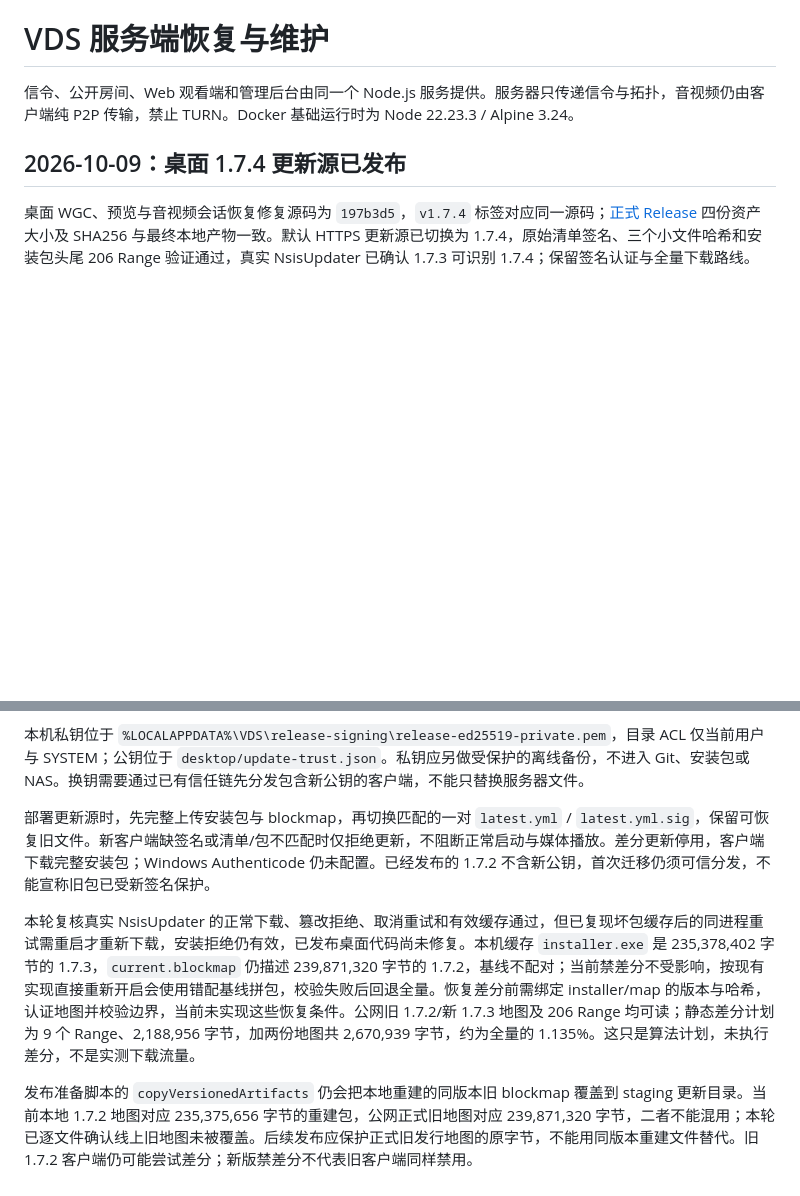
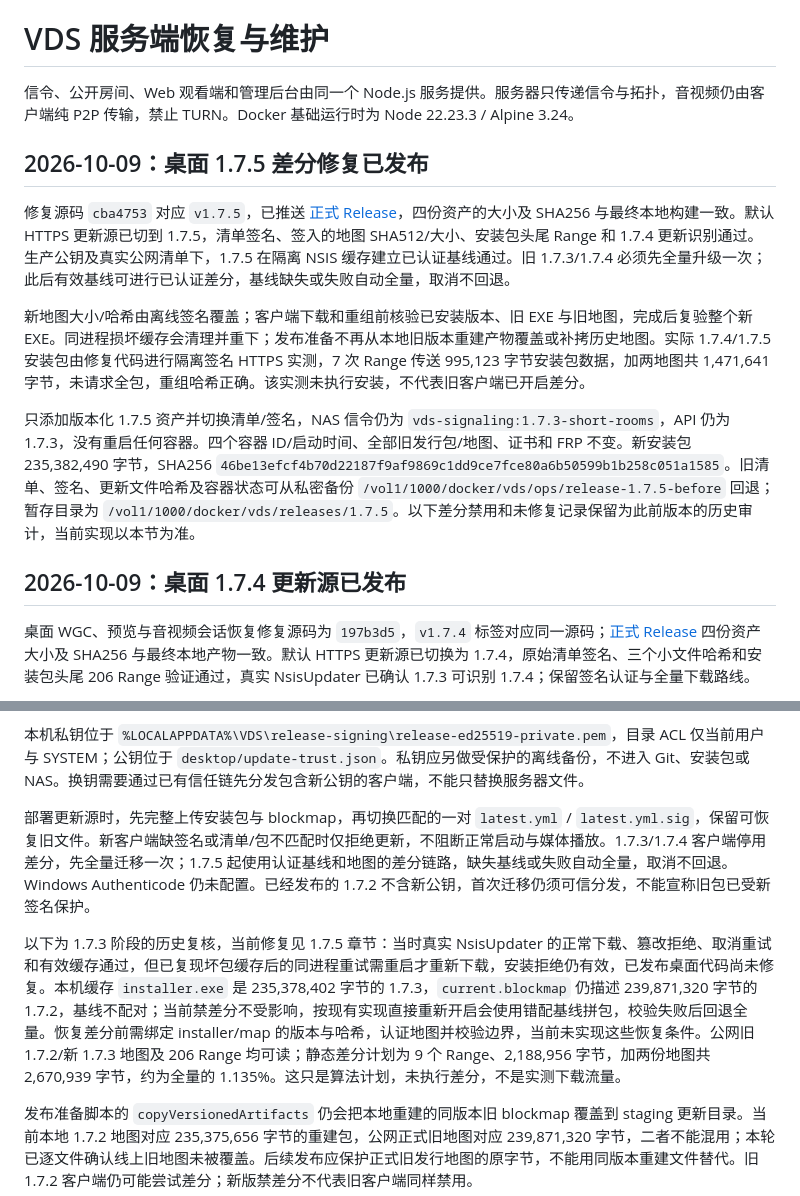
Before and after one commit to M4rkzzz/VDS, a Markdown page: docs/SERVER_OPERATIONS.md, 2 parts joined by grey strips. Drawn GitHub-style; blank space fills up the shorter version.

Commit message:
Record verified 1.7.5 differential update release

```diff
--- a/docs/SERVER_OPERATIONS.md
+++ b/docs/SERVER_OPERATIONS.md
@@ -1,6 +1,14 @@
 # VDS 服务端恢复与维护
 
 信令、公开房间、Web 观看端和管理后台由同一个 Node.js 服务提供。服务器只传递信令与拓扑，音视频仍由客户端纯 P2P 传输，禁止 TURN。Docker 基础运行时为 Node 22.23.3 / Alpine 3.24。
+
+## 2026-10-09：桌面 1.7.5 差分修复已发布
+
+修复源码 `cba4753` 对应 `v1.7.5`，已推送 [正式 Release](https://github.com/M4rkzzz/VDS/releases/tag/v1.7.5)，四份资产的大小及 SHA256 与最终本地构建一致。默认 HTTPS 更新源已切到 1.7.5，清单签名、签入的地图 SHA512/大小、安装包头尾 Range 和 1.7.4 更新识别通过。生产公钥及真实公网清单下，1.7.5 在隔离 NSIS 缓存建立已认证基线通过。旧 1.7.3/1.7.4 必须先全量升级一次；此后有效基线可进行已认证差分，基线缺失或失败自动全量，取消不回退。
+
+新地图大小/哈希由离线签名覆盖；客户端下载和重组前核验已安装版本、旧 EXE 与旧地图，完成后复验整个新 EXE。同进程损坏缓存会清理并重下；发布准备不再从本地旧版本重建产物覆盖或补拷历史地图。实际 1.7.4/1.7.5 安装包由修复代码进行隔离签名 HTTPS 实测，7 次 Range 传送 995,123 字节安装包数据，加两地图共 1,471,641 字节，未请求全包，重组哈希正确。该实测未执行安装，不代表旧客户端已开启差分。
+
+只添加版本化 1.7.5 资产并切换清单/签名，NAS 信令仍为 `vds-signaling:1.7.3-short-rooms`，API 仍为 1.7.3，没有重启任何容器。四个容器 ID/启动时间、全部旧发行包/地图、证书和 FRP 不变。新安装包 235,382,490 字节，SHA256 `46be13efcf4b70d22187f9af9869c1dd9ce7fce80a6b50599b1b258c051a1585`。旧清单、签名、更新文件哈希及容器状态可从私密备份 `/vol1/1000/docker/vds/ops/release-1.7.5-before` 回退；暂存目录为 `/vol1/1000/docker/vds/releases/1.7.5`。以下差分禁用和未修复记录保留为此前版本的历史审计，当前实现以本节为准。
 
 ## 2026-10-09：桌面 1.7.4 更新源已发布
 
@@ -81,9 +89,9 @@ Docker 用 `COPY --chown=node:node` 设置部署文件属主，去掉后续递
 
 本机私钥位于 `%LOCALAPPDATA%\VDS\release-signing\release-ed25519-private.pem`，目录 ACL 仅当前用户与 SYSTEM；公钥位于 `desktop/update-trust.json`。私钥应另做受保护的离线备份，不进入 Git、安装包或 NAS。换钥需要通过已有信任链先分发包含新公钥的客户端，不能只替换服务器文件。
 
-部署更新源时，先完整上传安装包与 blockmap，再切换匹配的一对 `latest.yml` / `latest.yml.sig`，保留可恢复旧文件。新客户端缺签名或清单/包不匹配时仅拒绝更新，不阻断正常启动与媒体播放。差分更新停用，客户端下载完整安装包；Windows Authenticode 仍未配置。已经发布的 1.7.2 不含新公钥，首次迁移仍须可信分发，不能宣称旧包已受新签名保护。
+部署更新源时，先完整上传安装包与 blockmap，再切换匹配的一对 `latest.yml` / `latest.yml.sig`，保留可恢复旧文件。新客户端缺签名或清单/包不匹配时仅拒绝更新，不阻断正常启动与媒体播放。1.7.3/1.7.4 客户端停用差分，先全量迁移一次；1.7.5 起使用认证基线和地图的差分链路，缺失基线或失败自动全量，取消不回退。Windows Authenticode 仍未配置。已经发布的 1.7.2 不含新公钥，首次迁移仍须可信分发，不能宣称旧包已受新签名保护。
 
-本轮复核真实 NsisUpdater 的正常下载、篡改拒绝、取消重试和有效缓存通过，但已复现坏包缓存后的同进程重试需重启才重新下载，安装拒绝仍有效，已发布桌面代码尚未修复。本机缓存 `installer.exe` 是 235,378,402 字节的 1.7.3，`current.blockmap` 仍描述 239,871,320 字节的 1.7.2，基线不配对；当前禁差分不受影响，按现有实现直接重新开启会使用错配基线拼包，校验失败后回退全量。恢复差分前需绑定 installer/map 的版本与哈希，认证地图并校验边界，当前未实现这些恢复条件。公网旧 1.7.2/新 1.7.3 地图及 206 Range 均可读；静态差分计划为 9 个 Range、2,188,956 字节，加两份地图共 2,670,939 字节，约为全量的 1.135%。这只是算法计划，未执行差分，不是实测下载流量。
+以下为 1.7.3 阶段的历史复核，当前修复见 1.7.5 章节：当时真实 NsisUpdater 的正常下载、篡改拒绝、取消重试和有效缓存通过，但已复现坏包缓存后的同进程重试需重启才重新下载，安装拒绝仍有效，已发布桌面代码尚未修复。本机缓存 `installer.exe` 是 235,378,402 字节的 1.7.3，`current.blockmap` 仍描述 239,871,320 字节的 1.7.2，基线不配对；当前禁差分不受影响，按现有实现直接重新开启会使用错配基线拼包，校验失败后回退全量。恢复差分前需绑定 installer/map 的版本与哈希，认证地图并校验边界，当前未实现这些恢复条件。公网旧 1.7.2/新 1.7.3 地图及 206 Range 均可读；静态差分计划为 9 个 Range、2,188,956 字节，加两份地图共 2,670,939 字节，约为全量的 1.135%。这只是算法计划，未执行差分，不是实测下载流量。
 
 发布准备脚本的 `copyVersionedArtifacts` 仍会把本地重建的同版本旧 blockmap 覆盖到 staging 更新目录。当前本地 1.7.2 地图对应 235,375,656 字节的重建包，公网正式旧地图对应 239,871,320 字节，二者不能混用；本轮已逐文件确认线上旧地图未被覆盖。后续发布应保护正式旧发行地图的原字节，不能用同版本重建文件替代。旧 1.7.2 客户端仍可能尝试差分；新版禁差分不代表旧客户端同样禁用。
 
```
Also changed, not shown: MEDIA_REFACTOR_PLAN.md (+1 -1 lines), docs/PROJECT_STATUS.md (+4 -2 lines).
